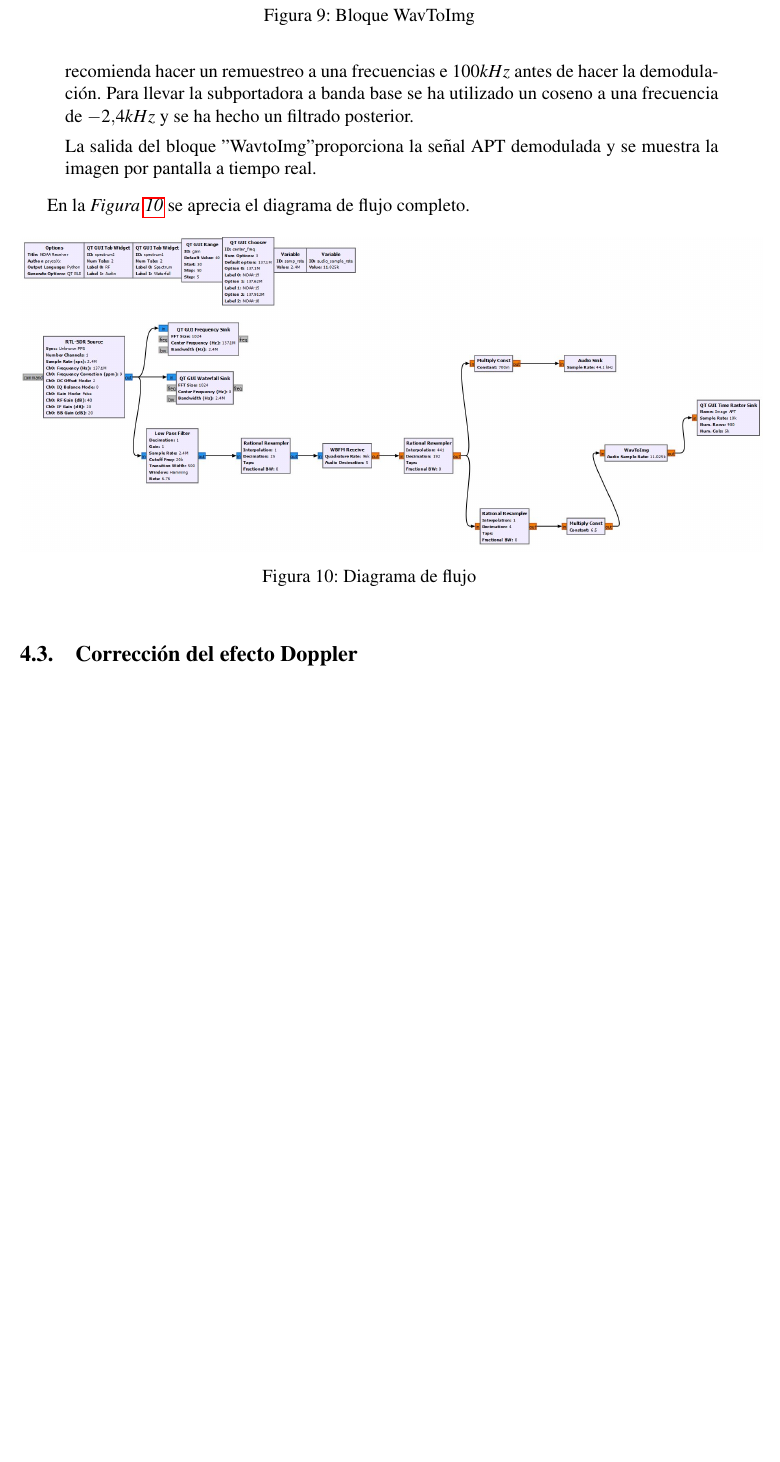
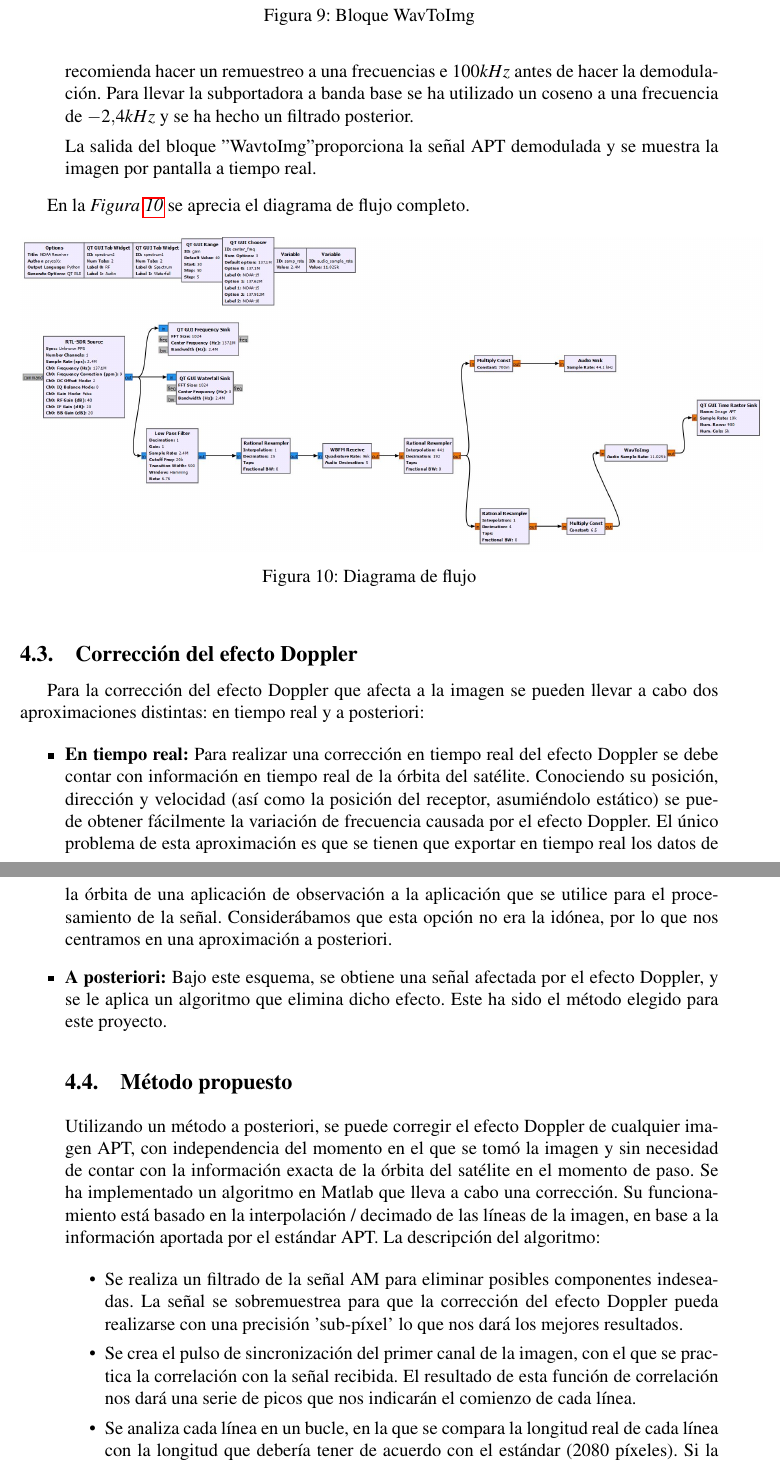
Before and after one commit to sergiozc/get-NOAA-doppler, a LaTeX document (Documentation/MEMORIA/Memoria.tex): part of page 8 of 9 before the commit and two parts of pages 8 and 9 of 10 after it, the two joined at a grey line, cut so that both start at the same text, the shorter picture padded with empty space. Compiled offline with pdfLaTeX.

Commit message:
Update to memory and wav_to_img_APT (our own code, english commented)

```diff
--- a/Documentation/MEMORIA/Memoria.tex
+++ b/Documentation/MEMORIA/Memoria.tex
@@ -201,6 +203,37 @@ La salida del bloque "WavtoImg" proporciona la señal APT demodulada y se muestr
 
 	\subsection{Corrección del efecto Doppler}
 
+	Para la corrección del efecto Doppler que afecta a la imagen se pueden llevar a cabo dos aproximaciones distintas: en tiempo real y a posteriori:
+
+	\begin{itemize}
+
+	\item \textbf{En tiempo real:} Para realizar una corrección en tiempo real del efecto Doppler se debe contar con información en tiempo real de la órbita del satélite. Conociendo su posición, dirección y velocidad (así como la posición del receptor, asumiéndolo estático) se puede obtener fácilmente la variación de frecuencia causada por el efecto Doppler. El único problema de esta aproximación es que se tienen que exportar en tiempo real los datos de la órbita de una aplicación de observación a la aplicación que se utilice para el procesamiento de la señal. Considerábamos que esta opción no era la idónea, por lo que nos centramos en una aproximación a posteriori.
+
+	\item \textbf{A posteriori:} Bajo este esquema, se obtiene una señal afectada por el efecto Doppler, y se le aplica un algoritmo que elimina dicho efecto. Este ha sido el método elegido para este proyecto.
+
+	\subsection{Método propuesto}
+
+	Utilizando un método a posteriori, se puede corregir el efecto Doppler de cualquier imagen APT, con independencia del momento en el que se tomó la imagen y sin necesidad de contar con la información exacta de la órbita del satélite en el momento de paso. Se ha implementado un algoritmo en Matlab que lleva a cabo una corrección. Su funcionamiento está basado en la interpolación / decimado de las líneas de la imagen, en base a la información aportada por el estándar APT. La descripción del algoritmo:
+
+\begin{itemize}
+
+	\item Se realiza un filtrado de la señal AM para eliminar posibles componentes indeseadas. La señal se sobremuestrea para que la corrección del efecto Doppler pueda realizarse con una precisión 'sub-píxel' lo que nos dará los mejores resultados.
+
+	\item Se crea el pulso de sincronización del primer canal de la imagen, con el que se practica la correlación con la señal recibida. El resultado de esta función de correlación nos dará una serie de picos que nos indicarán el comienzo de cada línea.
+
+	\item Se analiza cada línea en un bucle, en la que se compara la longitud real de cada línea con la longitud que debería tener de acuerdo con el estándar (2080 píxeles). Si la longitud es la esperada no se realiza ninguna operación, si la longitud es menor o mayor de la esperada, se practica una interpolación o un decimado, respectivamente. Con este método, todas las longitudes de las líneas pasan a ser iguales, con un comienzo y un final equivalente. De esta manera se elimina el efecto sobre la imagen del efecto Doppler. La imagen se decima a su tamaño original y se representa.
+
+
+
+
+
+\end{itemize}
+
+
+
+
+	\end{itemize}
+
 \section{Resultados}
 
 \section{Dificultades en la realización del proyecto}
```
Also changed, not shown: Documentation/MEMORIA/Memoria.tex (6 more changed lines), 1 other file.
